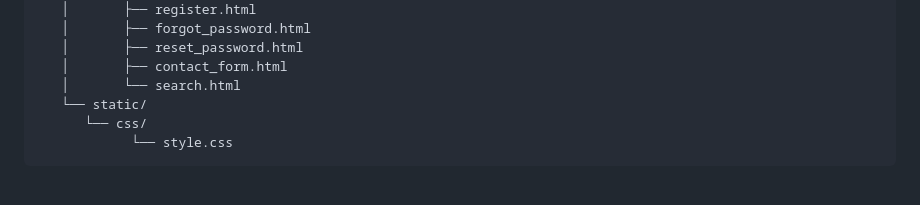
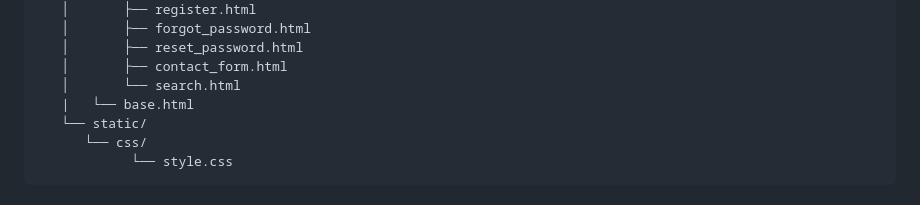
Before and after one commit to Ruks-7/Distributed-Systems-Assignment, a Markdown page: README.md, the part around the change. Drawn GitHub-style.

Commit message:
Add base.html to the contact-system directory in README

```diff
--- a/README.md
+++ b/README.md
@@ -39,6 +39,7 @@ contact-system/
    │       ├── reset_password.html
    │       ├── contact_form.html
    │       └── search.html
+   |   └── base.html
    └── static/
       └── css/
             └── style.css
```
